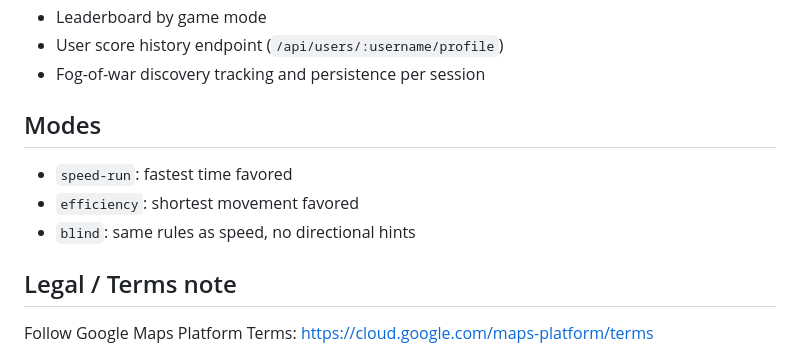
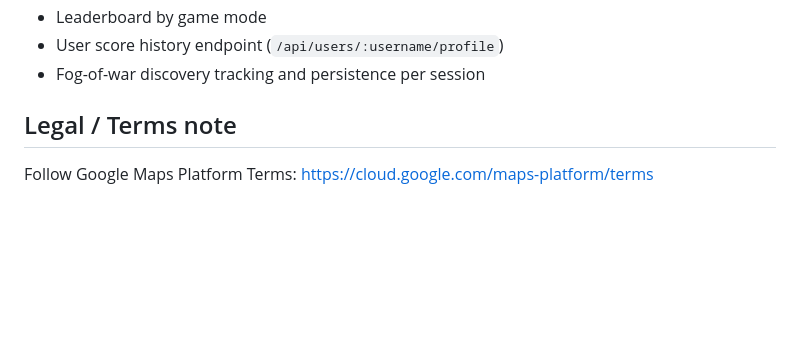
Before and after one commit to itspoppadom/RGUHack26v2, a Markdown page: README.md, the part around the change. Rendered like a GitHub page; blank space fills up the shorter version.

```diff
--- a/README.md
+++ b/README.md
@@ -98,11 +98,6 @@ Open: `http://localhost:5173`
 - User score history endpoint (`/api/users/:username/profile`)
 - Fog-of-war discovery tracking and persistence per session
 
-## Modes
-
-- `speed-run`: fastest time favored
-- `efficiency`: shortest movement favored
-- `blind`: same rules as speed, no directional hints
 
 ## Legal / Terms note
 
```
